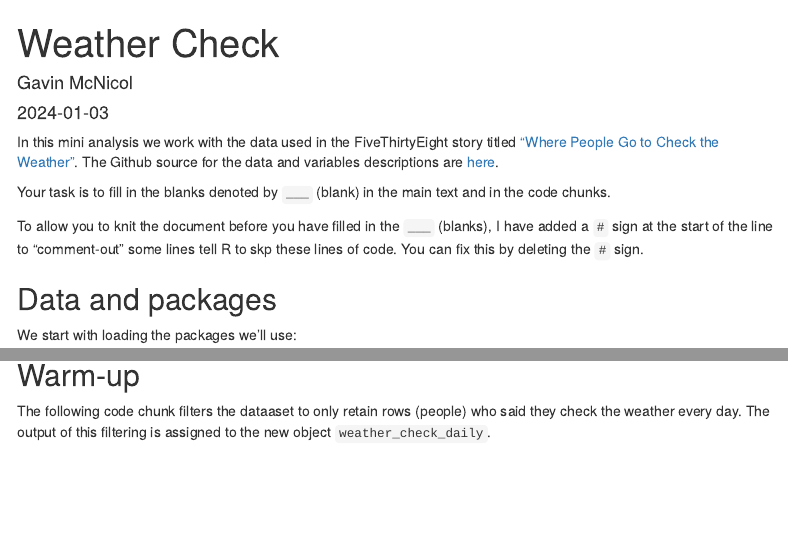
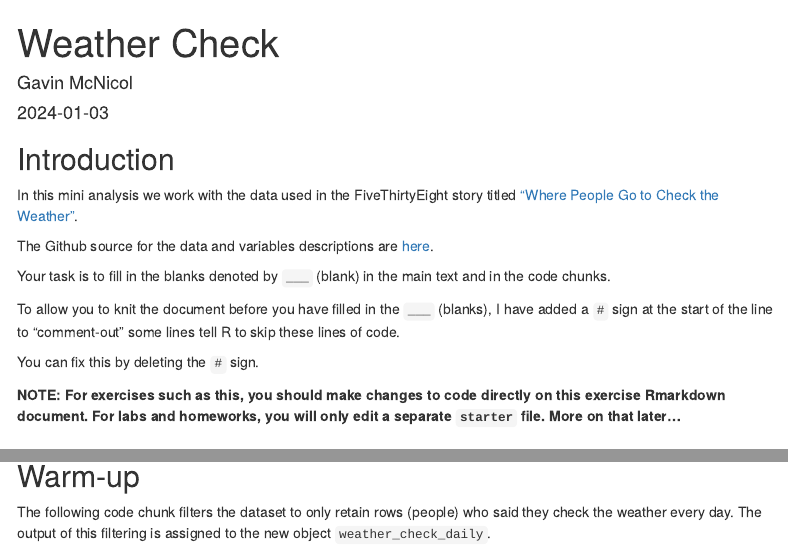
Before and after one commit to EAES-380/unit-1-welcome, an R Markdown document (e-02-weather-check/weather-check.Rmd): the page in a window 1100 px wide, from its top, and a second part further down, joined at a grey line. Rendered offline with R 4.5, knitr and Pandoc, with nearby package versions; some code elsewhere in the file could not run offline; menus at the side of the page are left out.

Commit message:
update to unit 1 exercises

````diff
--- a/e-02-weather-check/weather-check.Rmd
+++ b/e-02-weather-check/weather-check.Rmd
@@ -8,12 +8,19 @@ output:
     toc_float: yes
 ---
 
+## Introduction
+
 In this mini analysis we work with the data used in the FiveThirtyEight story titled ["Where People Go to Check the Weather"](https://fivethirtyeight.com/features/weather-forecast-news-app-habits/).
+
 The Github source for the data and variables descriptions are [here](https://github.com/fivethirtyeight/data/tree/master/weather-check).
 
 Your task is to fill in the blanks denoted by `___` (blank) in the main text and in the code chunks.
 
-To allow you to knit the document before you have filled in the `___` (blanks), I have added a `#` sign at the start of the line to "comment-out" some lines tell R to skp these lines of code. You can fix this by deleting the `#` sign.
+To allow you to knit the document before you have filled in the `___` (blanks), I have added a `#` sign at the start of the line to "comment-out" some lines tell R to skip these lines of code.
+
+You can fix this by deleting the `#` sign.
+
+**NOTE: For exercises such as this, you should make changes to code directly on this exercise Rmarkdown document. For labs and homeworks, you will only edit a separate `starter` file. More on that later...**
 
 ## Data and packages
 
@@ -28,11 +35,12 @@ library(tidyverse)
 ```
 
 The dataset contains Survey Monkey Poll results from April 6 to April 10, 2015. The poll asked `r nrow(weather_check)` people where they go to check the weather forecast.
+
 Only `r round(sum(weather_check$ck_weather == TRUE)/nrow(weather_check)*100)`% of respondents checked the weather daily.
 
 ## Warm-up
 
-The following code chunk filters the dataaset to only retain rows (people) who said they check the weather every day. The output of this filtering is assigned to the new object `weather_check_daily`.
+The following code chunk filters the dataset to only retain rows (people) who said they check the weather every day. The output of this filtering is assigned to the new object `weather_check_daily`.
 
 ```{r filter-for-daily}
 weather_check_daily <- weather_check %>%
````
Also changed, not shown: e-01-carbon-emissions/carbon-emissions.Rmd (+3 -1 lines).
